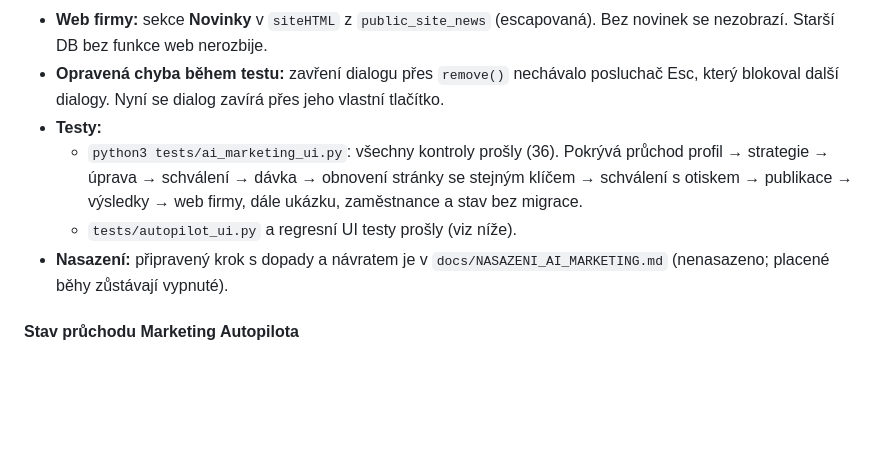
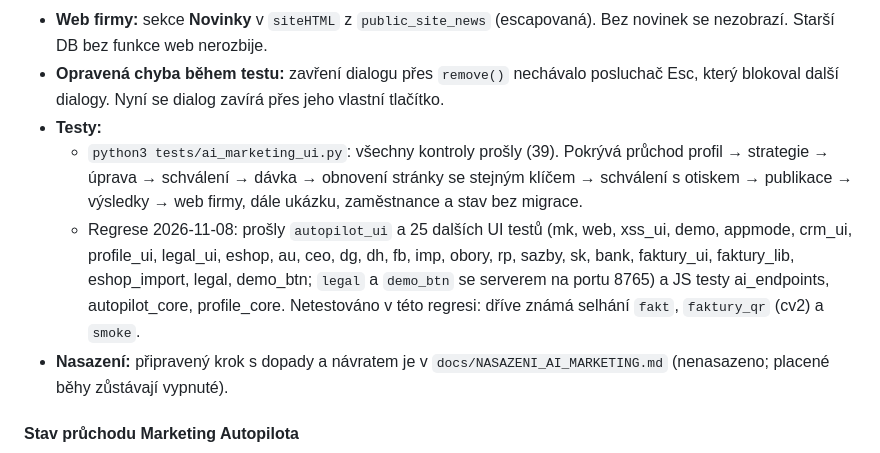
Before and after one commit to michal219/vexaronet, a Markdown page: docs/AI_DOKONCENI.md, the part around the change. GitHub-like rendering; blank space fills up the shorter version.

Commit message:
Docs: výsledky regrese AI Marketingu
Co-Authored-By: Claude Opus 5.5 <noreply@anthropic.com>
Claude-Session: https://claude.ai/code/session_01RQAtjHru4NMKK4PGTpRNir

```diff
--- a/docs/AI_DOKONCENI.md
+++ b/docs/AI_DOKONCENI.md
@@ -83,8 +83,8 @@ Návrat je `paid_runs_enabled = false`: běžící rezervace doběhnou a další
 - **Web firmy:** sekce **Novinky** v `siteHTML` z `public_site_news` (escapovaná). Bez novinek se nezobrazí. Starší DB bez funkce web nerozbije.
 - **Opravená chyba během testu:** zavření dialogu přes `remove()` nechávalo posluchač Esc, který blokoval další dialogy. Nyní se dialog zavírá přes jeho vlastní tlačítko.
 - **Testy:**
-  - `python3 tests/ai_marketing_ui.py`: všechny kontroly prošly (36). Pokrývá průchod profil → strategie → úprava → schválení → dávka → obnovení stránky se stejným klíčem → schválení s otiskem → publikace → výsledky → web firmy, dále ukázku, zaměstnance a stav bez migrace.
-  - `tests/autopilot_ui.py` a regresní UI testy prošly (viz níže).
+  - `python3 tests/ai_marketing_ui.py`: všechny kontroly prošly (39). Pokrývá průchod profil → strategie → úprava → schválení → dávka → obnovení stránky se stejným klíčem → schválení s otiskem → publikace → výsledky → web firmy, dále ukázku, zaměstnance a stav bez migrace.
+  - Regrese 2026-11-08: prošly `autopilot_ui` a 25 dalších UI testů (mk, web, xss_ui, demo, appmode, crm_ui, profile_ui, legal_ui, eshop, au, ceo, dg, dh, fb, imp, obory, rp, sazby, sk, bank, faktury_ui, faktury_lib, eshop_import, legal, demo_btn; `legal` a `demo_btn` se serverem na portu 8765) a JS testy ai_endpoints, autopilot_core, profile_core. Netestováno v této regresi: dříve známá selhání `fakt`, `faktury_qr` (cv2) a `smoke`.
 - **Nasazení:** připravený krok s dopady a návratem je v `docs/NASAZENI_AI_MARKETING.md` (nenasazeno; placené běhy zůstávají vypnuté).
 
 #### Stav průchodu Marketing Autopilota
```
